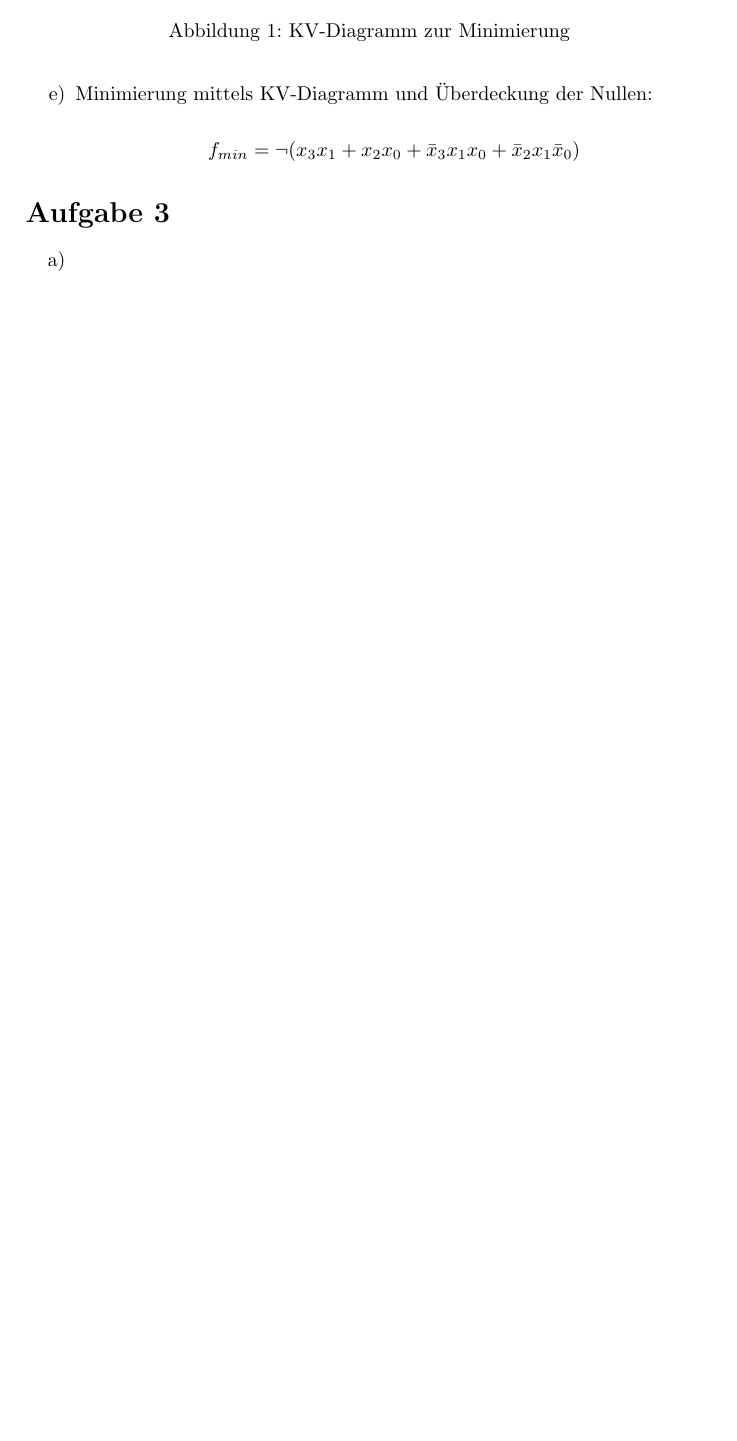
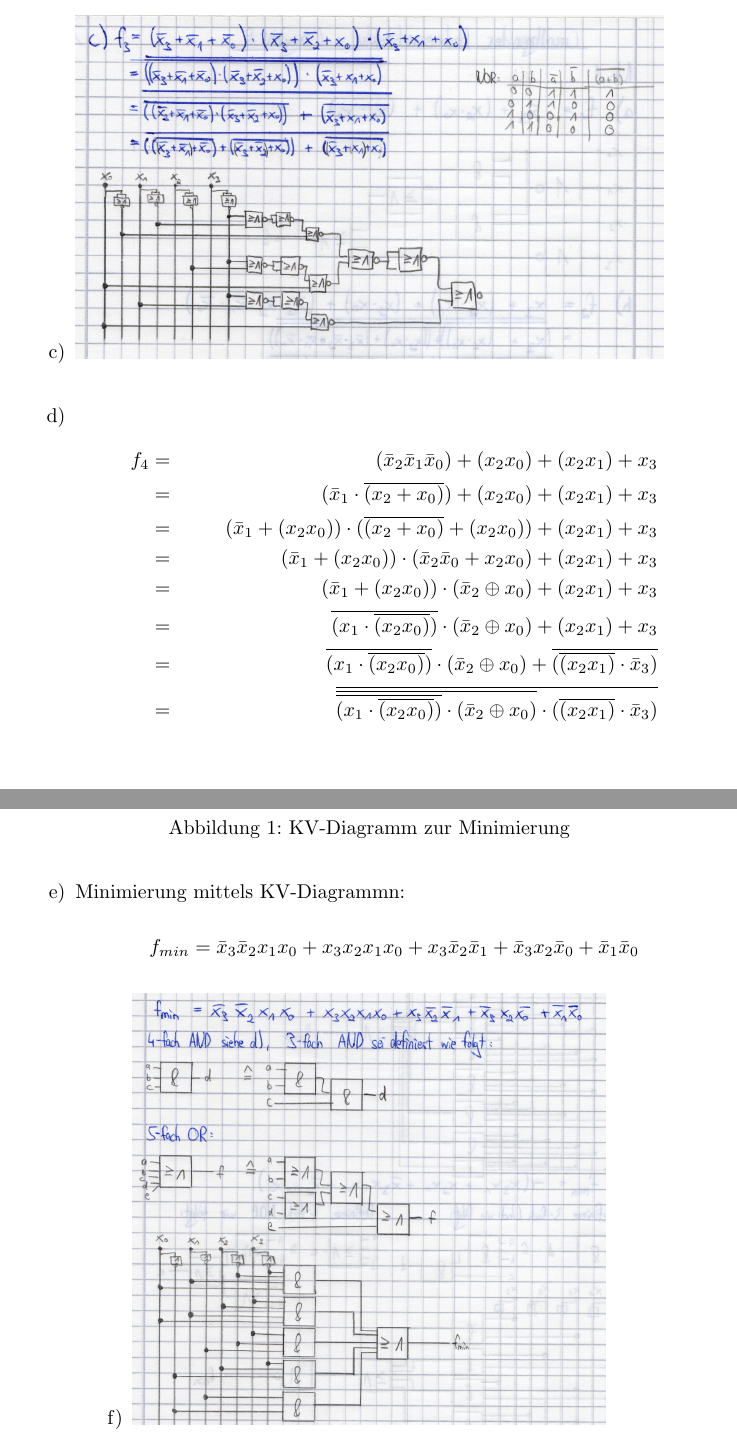
Before and after one commit to ottojo/GdRa, a LaTeX document (Blatt8/Aufgabe8_GrpNr121.tex): part of page 2 of 2 before the commit and two parts of pages 2 and 4 of 5 after it, the two joined at a grey line, cut at the place of the change, the shorter picture padded with empty space. Compiled offline with pdfLaTeX.

Commit message:
finished exercise sheet 8

```diff
--- a/Blatt8/Aufgabe8_GrpNr121.tex
+++ b/Blatt8/Aufgabe8_GrpNr121.tex
@@ -21,0 +34,18 @@
+	\end{figure}
+	\item
+	\begin{figure}[h!]
+		\begin{center}
+			\includegraphics[scale=0.3]{Aufgabe1c.png}
+		\end{center}
+	\end{figure}
+	\item
+	\begin{align*}
+		f_4 &= &(\bar{x}_2 \bar{x}_1 \bar{x}_0) + (x_2x_0) + (x_2x_1) + x_3 \\
+			&= &(\bar{x}_1 \cdot \overline{(x_2 + x_0)}) + (x_2x_0) + (x_2x_1) + x_3 \\
+			&= &(\bar{x}_1 + (x_2x_0)) \cdot (\overline{(x_2 + x_0)} + (x_2x_0)) + (x_2x_1) + x_3 \\
+			&= &(\bar{x}_1 + (x_2x_0)) \cdot (\bar{x}_2\bar{x}_0 + x_2x_0) + (x_2x_1) + x_3 \\
+			&= &(\bar{x}_1 + (x_2x_0)) \cdot (\bar{x}_2 \oplus x_0) + (x_2x_1) + x_3 \\
+			&= &\overline{(x_1 \cdot \overline{(x_2x_0)})} \cdot (\bar{x}_2 \oplus x_0) + (x_2x_1) + x_3 \\
+			&= &\overline{(x_1 \cdot \overline{(x_2x_0)})} \cdot (\bar{x}_2 \oplus x_0) + \overline{(\overline{(x_2x_1)} \cdot \bar{x}_3)} \\
+			&= &\overline{\overline{\overline{(x_1 \cdot \overline{(x_2x_0)})} \cdot (\bar{x}_2 \oplus x_0)} \cdot (\overline{(x_2x_1)} \cdot \bar{x}_3)} \\
+	\end{align*}
@@ -22,3 +56,5 @@
+	\end{figure}
+\end{enumerate}
 \section*{Aufgabe 2}
 \begin{enumerate}[label=\alph*)]
 	\item Wahrheitstabelle: \\
@@ -44,4 +80,3 @@
 	\end{tabular}
 	\item
 	\begin{equation*}
-		f_{DKNF} = \bar{x}_3\bar{x}_2\bar{x}_1\bar{x}_0 + \bar{x}_3\bar{x}_2x_1x_0 + \bar{x}_3 x_2 \bar{x}_2\bar{x}_1 + \bar{x}_3x_2x_1\bar{x}_0 + x_3\bar{x}_2\bar{x}_1\bar{x}_0 + x_3\bar{x}_2\bar{x}_1x_0 + x_3x_2\bar{x}_1\bar{x}_0
@@ -56,5 +96,6 @@
+	\end{figure}
 
-	\item Minimierung mittels KV-Diagramm und Überdeckung der Nullen:
+	\item Minimierung mittels KV-Diagrammn:
 %	\begin{align*}
 %	\begin{array}{c|c|c|c|c|c}
 %	&\bar{x}_0&x_0&x_0&\bar{x}_0&\\
@@ -79,5 +120,11 @@
 	\end{figure}
 
 	\begin{equation*}
-	f_{min} = \neg(x_3x_1 + x_2x_0 + \bar{x}_3x_1x_0 + \bar{x}_2x_1\bar{x}_0)
+	f_{min} = \bar{x}_3\bar{x}_2x_1x_0 + x_3x_2x_1x_0 + x_3\bar{x}_2\bar{x}_1 + \bar{x}_3x_2\bar{x}_0 + \bar{x}_1\bar{x}_0
 	\end{equation*}
+
+	\item
+	\begin{figure}[h!]
+		\begin{center}
+			\includegraphics[scale=0.35]{Aufgabe2f.png}
+		\end{center}
```
Also changed, not shown: Blatt8/Aufgabe1a.png (added), Blatt8/Aufgabe1b.png (added), Blatt8/Aufgabe1c.png (added), Blatt8/Aufgabe1d.png (added), Blatt8/Aufgabe2d.png (added), Blatt8/Aufgabe2f.png (added), Blatt8/KV_Diagramm.png (added), Blatt8/KV_Diagramm_inv.png (deleted), Blatt8/Aufgabe8_GrpNr121.tex (44 more changed lines), 1 other file.
